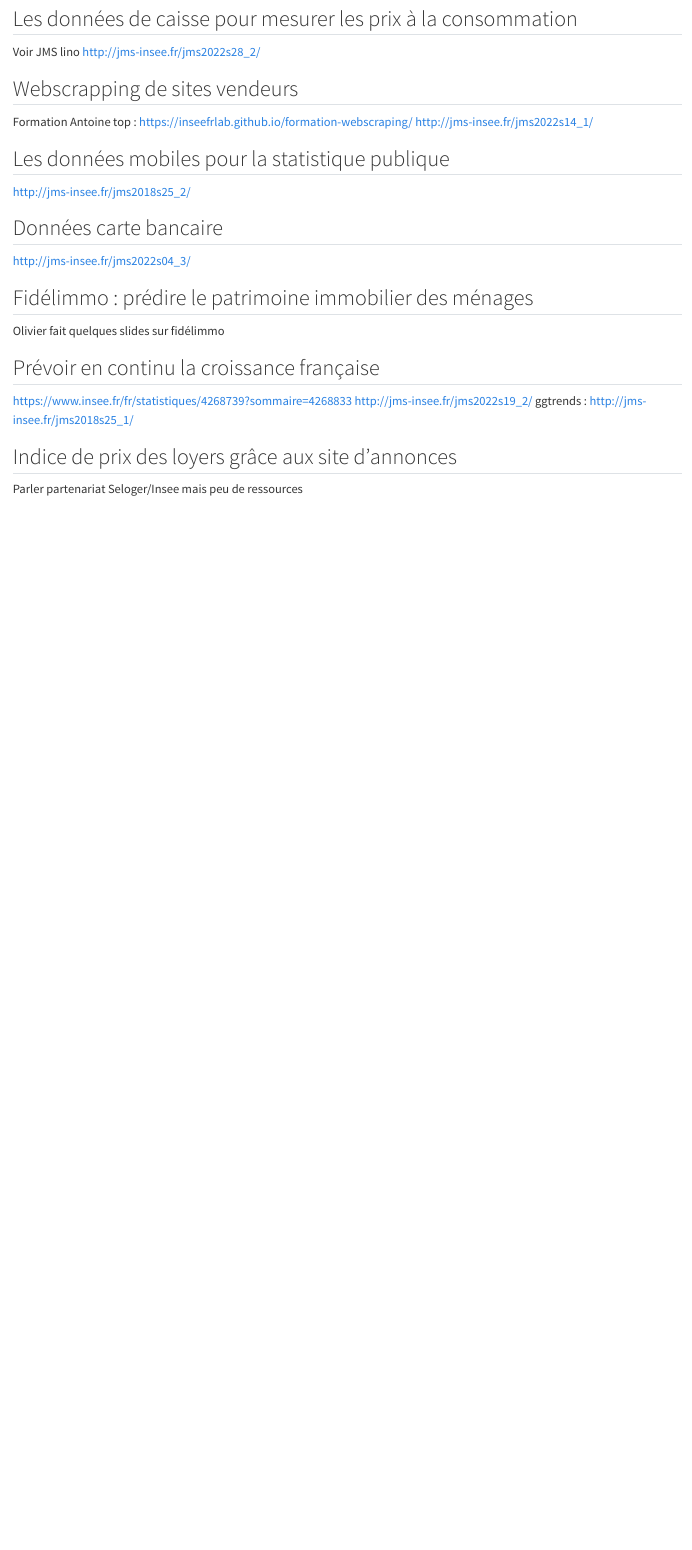
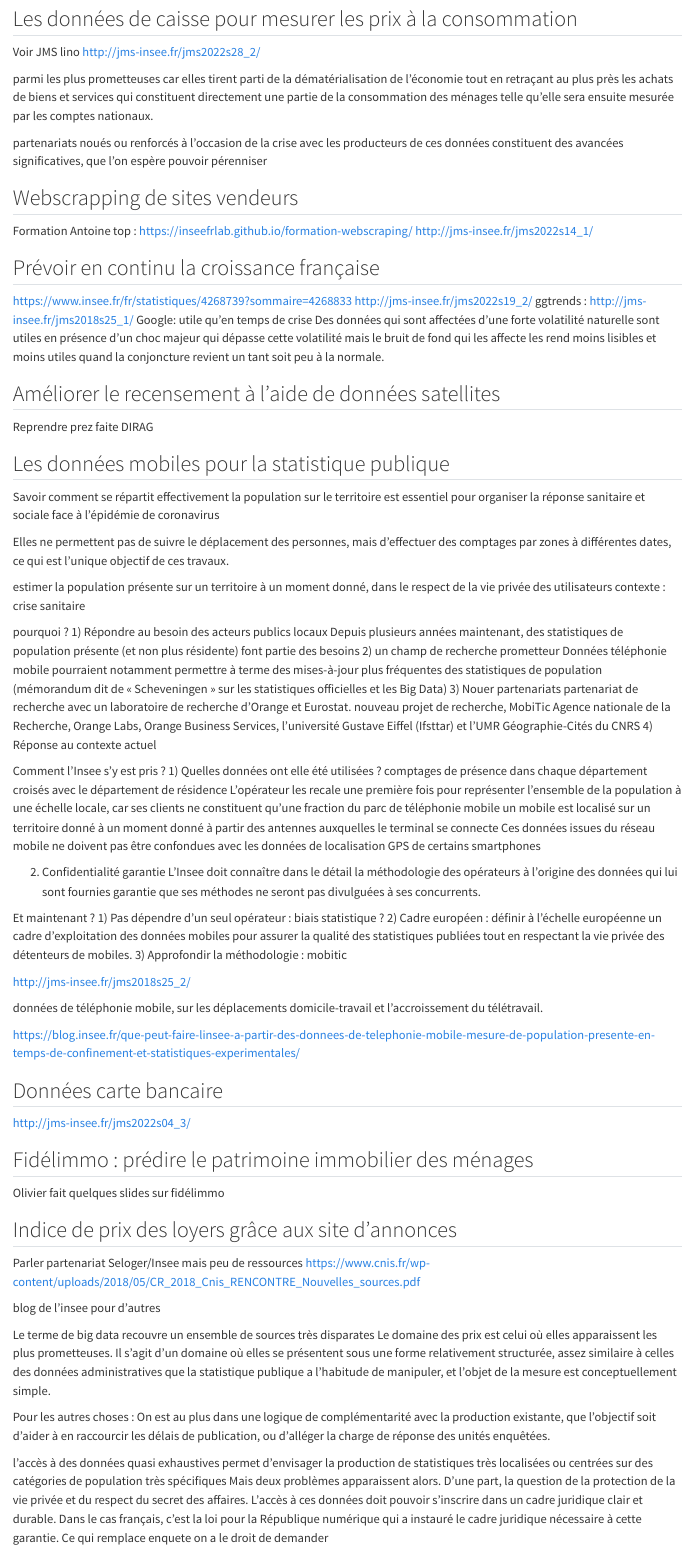
Before and after one commit to InseeFrLab/formation-bceao, a Quarto document (slides/new-sources-donnees/sections/3-retex-insee.qmd): the page in a window 1100 px wide, from 110 px down before the commit and from 10 px down after it, so that both start at the same text. Rendered offline with R 4.5, knitr and Pandoc in place of Quarto, with nearby package versions.

Commit message:
ajout de ref pour les slides

```diff
--- a/slides/new-sources-donnees/sections/3-retex-insee.qmd
+++ b/slides/new-sources-donnees/sections/3-retex-insee.qmd
@@ -8,28 +7,107 @@ Voir JMS lino http://jms-insee.fr/jms2022s28_2/
+ parmi les plus prometteuses car elles tirent parti de la dématérialisation de l’économie tout en retraçant au plus près les achats de biens et services qui constituent directement une partie de la consommation des ménages telle qu’elle sera ensuite mesurée par les comptes nationaux.
+
+ partenariats noués ou renforcés à l’occasion de la crise avec les producteurs de ces données constituent des avancées significatives, que l’on espère pouvoir pérenniser
 
 ## Webscrapping de sites vendeurs
 
 Formation Antoine top : https://inseefrlab.github.io/formation-webscraping/
 http://jms-insee.fr/jms2022s14_1/
 
+## Prévoir en continu la croissance française
+
+https://www.insee.fr/fr/statistiques/4268739?sommaire=4268833
+http://jms-insee.fr/jms2022s19_2/
+ggtrends : http://jms-insee.fr/jms2018s25_1/
+Google: utile qu'en temps de crise
+Des données qui sont affectées d’une forte volatilité naturelle sont utiles en présence d’un choc majeur qui dépasse cette volatilité mais le bruit de fond qui les affecte les rend moins lisibles et moins utiles quand la conjoncture revient un tant soit peu à la normale.
+
+## Améliorer le recensement à l'aide de données satellites
+Reprendre prez faite DIRAG
+
+
+<!-- END -->
+
+
 ## Les données mobiles pour la statistique publique
+Savoir comment se répartit effectivement la population sur le territoire est essentiel pour organiser la réponse sanitaire et sociale face à l’épidémie de coronavirus
+
+ Elles ne permettent pas de suivre le déplacement des personnes, mais d’effectuer des comptages par zones à différentes dates, ce qui est l’unique objectif de ces travaux.
+
+estimer la population présente sur un territoire à un moment donné, dans le respect de la vie privée des utilisateurs
+contexte : crise sanitaire
+
+pourquoi ?
+1) Répondre au besoin des acteurs publics locaux
+ Depuis plusieurs années maintenant, des statistiques de population présente (et non plus résidente) font partie des besoins
+2) un champ de recherche prometteur
+ Données téléphonie mobile pourraient notamment permettre à terme des mises-à-jour plus fréquentes des statistiques de population (mémorandum dit de « Scheveningen » sur les statistiques officielles et les Big Data)
+3) Nouer partenariats
+partenariat de recherche avec un laboratoire de recherche d’Orange et Eurostat. nouveau projet de recherche, MobiTic
+Agence nationale de la Recherche, Orange Labs, Orange Business Services, l’université Gustave Eiffel (Ifsttar) et l’UMR Géographie-Cités du CNRS
+4) Réponse au contexte actuel
+
+Comment l'Insee s'y est pris ?
+1) Quelles données ont elle été utilisées ?
+comptages de présence dans chaque département croisés avec le département de résidence
+L’opérateur les recale une première fois pour représenter l’ensemble de la population à une échelle locale, car ses clients ne constituent qu’une fraction du parc de téléphonie mobile
+un mobile est localisé sur un territoire donné à un moment donné à partir des antennes auxquelles le terminal se connecte
+Ces données issues du réseau mobile ne doivent pas être confondues avec les données de localisation GPS de certains smartphones
+
+2) Confidentialité garantie
+L’Insee doit connaître dans le détail la méthodologie des opérateurs à l’origine des données qui lui sont fournies
+garantie que ses méthodes ne seront pas divulguées à ses concurrents.
+
+Et maintenant ?
+1) Pas dépendre d'un seul opérateur : biais statistique ?
+2) Cadre européen : définir à l’échelle européenne un cadre d’exploitation des données mobiles pour assurer la qualité des statistiques publiées tout en respectant la vie privée des détenteurs de mobiles.
+3) Approfondir la méthodologie : mobitic
+
 
 http://jms-insee.fr/jms2018s25_2/
+
+données de téléphonie mobile, sur les déplacements domicile-travail et l’accroissement du télétravail.
+
+https://blog.insee.fr/que-peut-faire-linsee-a-partir-des-donnees-de-telephonie-mobile-mesure-de-population-presente-en-temps-de-confinement-et-statistiques-experimentales/
 
 ## Données carte bancaire
 
 http://jms-insee.fr/jms2022s04_3/
 
-
 ## Fidélimmo : prédire le patrimoine immobilier des ménages
 
 Olivier fait quelques slides sur fidélimmo
 
-## Prévoir en continu la croissance française
-
-https://www.insee.fr/fr/statistiques/4268739?sommaire=4268833
-http://jms-insee.fr/jms2022s19_2/
-ggtrends : http://jms-insee.fr/jms2018s25_1/
 
 ## Indice de prix des loyers grâce aux site d'annonces
 
 Parler partenariat Seloger/Insee mais peu de ressources
+https://www.cnis.fr/wp-content/uploads/2018/05/CR_2018_Cnis_RENCONTRE_Nouvelles_sources.pdf
+
+
+blog de l'insee pour d'autres
+
+
+
+
+
+
+
+Le terme de big data recouvre un ensemble de sources très disparates
+Le domaine des prix est celui où elles apparaissent les plus prometteuses.
+Il s’agit d’un domaine où elles se présentent sous une forme relativement structurée,
+assez similaire à celles des données administratives que la statistique publique a l’habitude de
+manipuler, et l’objet de la mesure est conceptuellement simple.
+
+Pour les autres choses :
+On est au plus dans une logique de complémentarité avec la production existante, que l’objectif soit d’aider à en
+raccourcir les délais de publication, ou d’alléger la charge de réponse des unités enquêtées.
+
+l’accès à des données quasi exhaustives permet d’envisager la production de statistiques très localisées ou centrées sur des catégories de population très spécifiques
+Mais deux problèmes apparaissent alors. D’une part, la question de la protection de
+la vie privée et du respect du secret des affaires.
+L’accès à ces données doit pouvoir s’inscrire dans un cadre juridique clair
+et durable.
+Dans le
+cas français, c’est la loi pour la République numérique qui a instauré le cadre juridique
+nécessaire à cette garantie.
+Ce qui remplace enquete on a le droit de demander
```
Also changed, not shown: slides/new-sources-donnees/sections/3-retex-insee.qmd (5 more changed lines).
